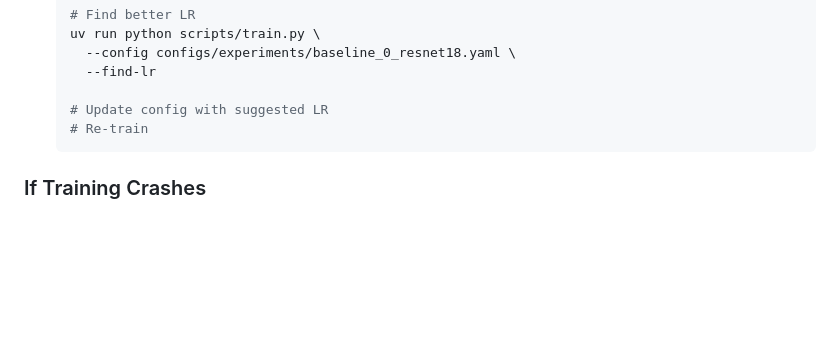
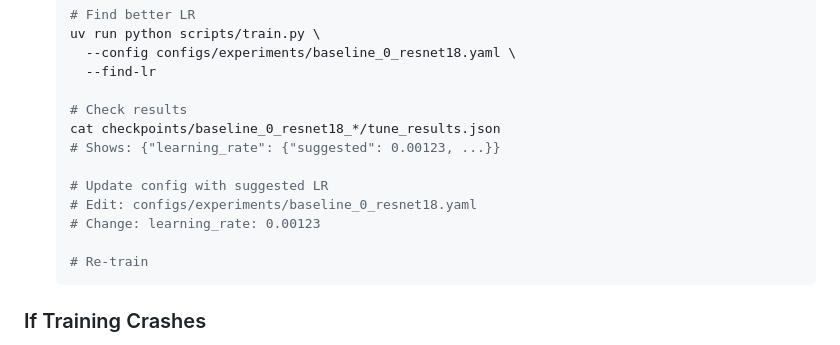
Before and after one commit to EnesDemir143/autolens-ai, a Markdown page: docs/resnet18_training_guide.md, the part around the change. Rendered like a GitHub page; blank space fills up the shorter version.

````diff
--- a/docs/resnet18_training_guide.md
+++ b/docs/resnet18_training_guide.md
@@ -212,7 +212,14 @@ make train-baseline-1 WANDB=--wandb
      --config configs/experiments/baseline_0_resnet18.yaml \
      --find-lr
 
+   # Check results
+   cat checkpoints/baseline_0_resnet18_*/tune_results.json
+   # Shows: {"learning_rate": {"suggested": 0.00123, ...}}
+
    # Update config with suggested LR
+   # Edit: configs/experiments/baseline_0_resnet18.yaml
+   # Change: learning_rate: 0.00123
+
    # Re-train
    ```
 
````
Also changed, not shown: docs/training_quickstart.md (+39 -3 lines).
